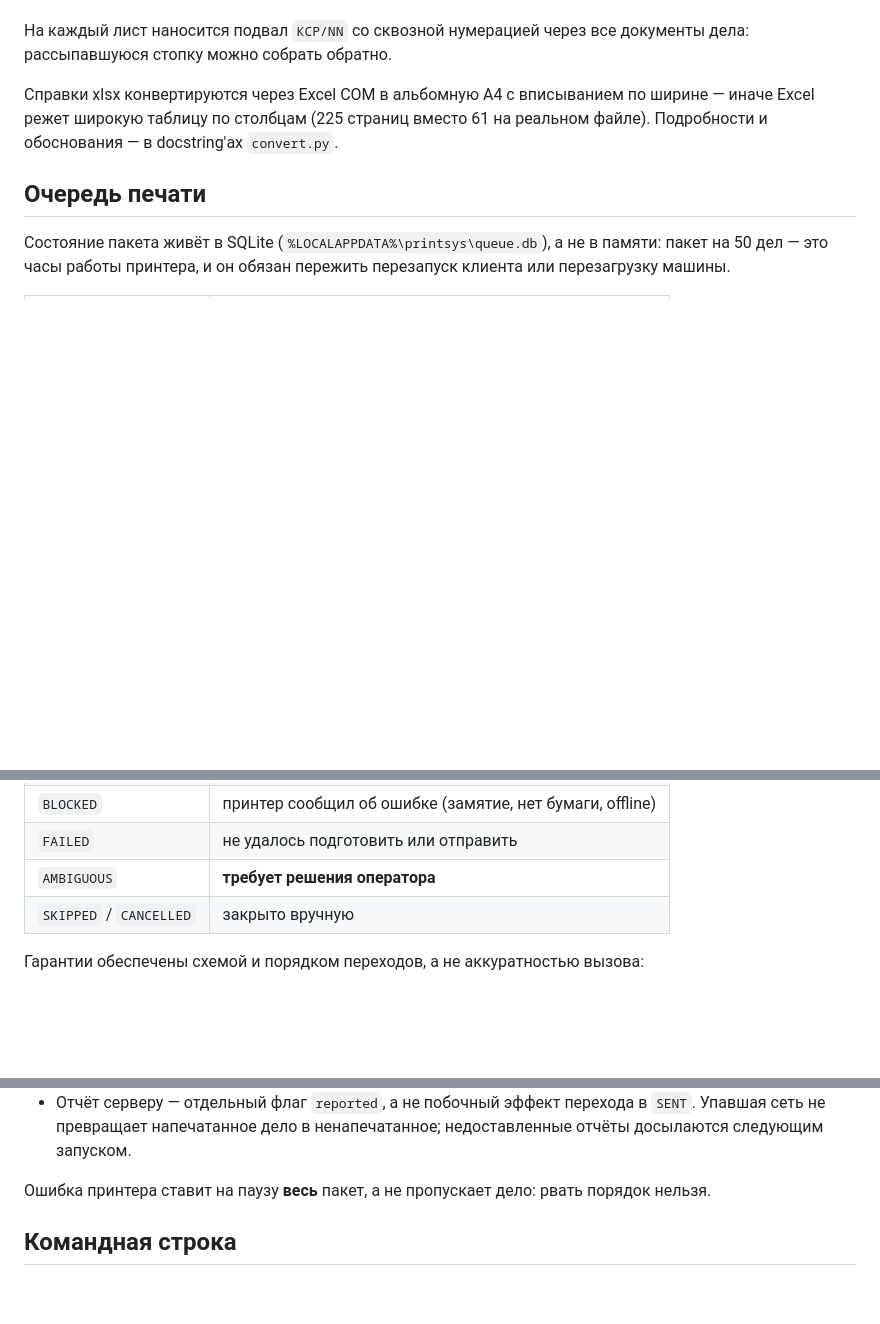
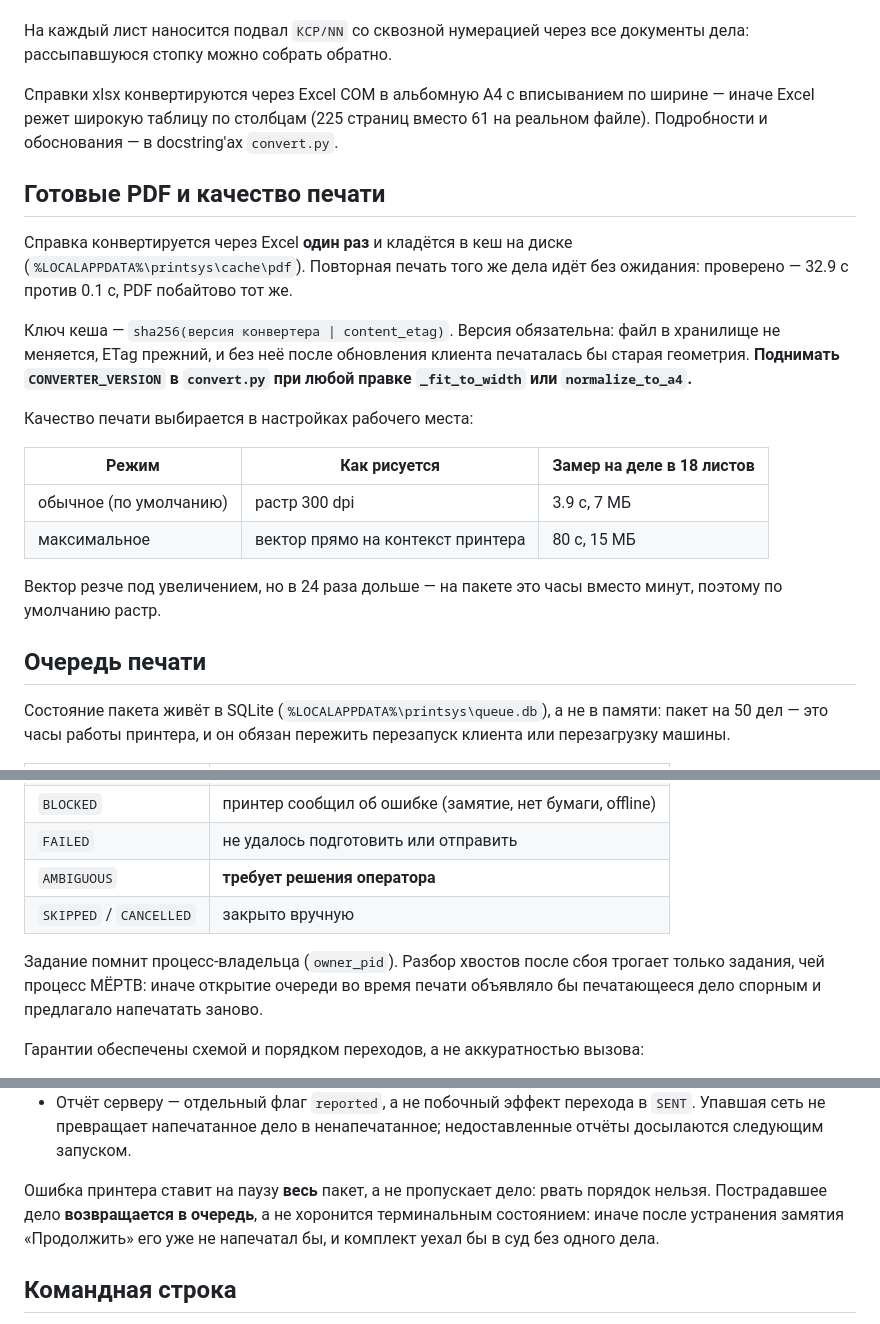
Before and after one commit to ablag023-rgb/printsys, a Markdown page: client/README.md, 3 parts joined by grey strips. GitHub-like rendering; blank space fills up the shorter version.

Commit message:
docs(client): очередь печати, автономная сборка, установка per-user
Co-Authored-By: Claude Opus 5 <noreply@anthropic.com>

```diff
--- a/client/README.md
+++ b/client/README.md
@@ -40,6 +40,27 @@ Windows-клиент к серверу printsys (корень этого реп
 61 на реальном файле). Подробности и обоснования — в docstring'ах
 `convert.py`.
 
+## Готовые PDF и качество печати
+
+Справка конвертируется через Excel **один раз** и кладётся в кеш на диске
+(`%LOCALAPPDATA%\printsys\cache\pdf`). Повторная печать того же дела идёт без
+ожидания: проверено — 32.9 с против 0.1 с, PDF побайтово тот же.
+
+Ключ кеша — `sha256(версия конвертера | content_etag)`. Версия обязательна:
+файл в хранилище не меняется, ETag прежний, и без неё после обновления клиента
+печаталась бы старая геометрия. **Поднимать `CONVERTER_VERSION` в `convert.py`
+при любой правке `_fit_to_width` или `normalize_to_a4`.**
+
+Качество печати выбирается в настройках рабочего места:
+
+| Режим | Как рисуется | Замер на деле в 18 листов |
+|---|---|---|
+| обычное (по умолчанию) | растр 300 dpi | 3.9 с, 7 МБ |
+| максимальное | вектор прямо на контекст принтера | 80 с, 15 МБ |
+
+Вектор резче под увеличением, но в 24 раза дольше — на пакете это часы вместо
+минут, поэтому по умолчанию растр.
+
 ## Очередь печати
 
 Состояние пакета живёт в SQLite (`%LOCALAPPDATA%\printsys\queue.db`), а не в
@@ -57,6 +78,10 @@ Windows-клиент к серверу printsys (корень этого реп
 | `AMBIGUOUS` | **требует решения оператора** |
 | `SKIPPED` / `CANCELLED` | закрыто вручную |
 
+Задание помнит процесс-владельца (`owner_pid`). Разбор хвостов после сбоя
+трогает только задания, чей процесс МЁРТВ: иначе открытие очереди во время
+печати объявляло бы печатающееся дело спорным и предлагало напечатать заново.
+
 Гарантии обеспечены схемой и порядком переходов, а не аккуратностью вызова:
 
 - `SENDING` коммитится **до** обращения к спулеру. Клиент, убитый в этом окне,
@@ -73,7 +98,9 @@ Windows-клиент к серверу printsys (корень этого реп
   недоставленные отчёты досылаются следующим запуском.
 
 Ошибка принтера ставит на паузу **весь** пакет, а не пропускает дело: рвать
-порядок нельзя.
+порядок нельзя. Пострадавшее дело **возвращается в очередь**, а не хоронится
+терминальным состоянием: иначе после устранения замятия «Продолжить» его уже
+не напечатал бы, и комплект уехал бы в суд без одного дела.
 
 ## Командная строка
 
```
Also changed, not shown: client/docs/install.md (+6 -4 lines).
